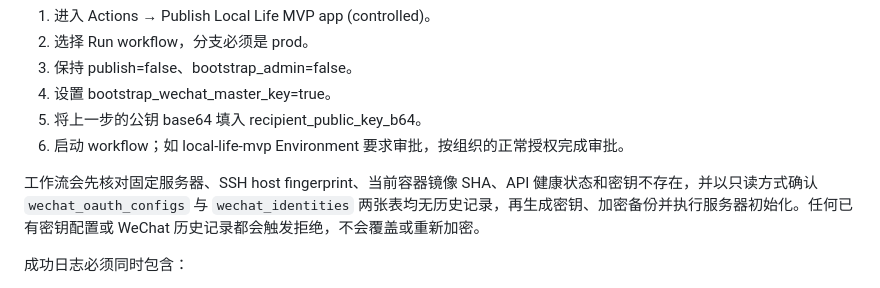
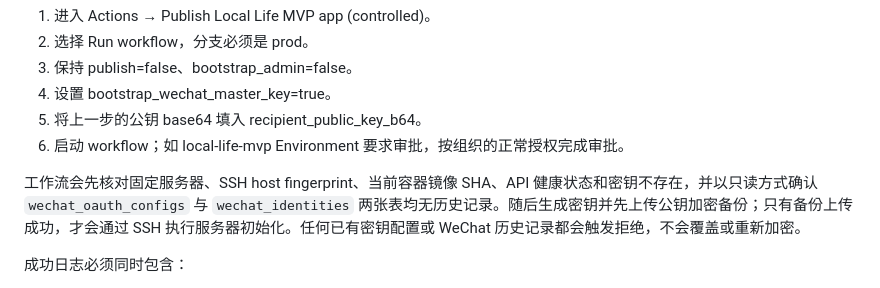
Before and after one commit to sanchuang-dev/proto-infra, a Markdown page: docs/local-life-mvp-wechat-master-key.md, the part around the change. Drawn GitHub-style.

Commit message:
docs: require encrypted backup before key installation (runbook)

```diff
--- a/docs/local-life-mvp-wechat-master-key.md
+++ b/docs/local-life-mvp-wechat-master-key.md
@@ -60,7 +60,7 @@ base64 < wechat-master-key-public.pem | tr -d '\n'
 5. 将上一步的公钥 base64 填入 recipient_public_key_b64。
 6. 启动 workflow；如 local-life-mvp Environment 要求审批，按组织的正常授权完成审批。
 
-工作流会先核对固定服务器、SSH host fingerprint、当前容器镜像 SHA、API 健康状态和密钥不存在，并以只读方式确认 `wechat_oauth_configs` 与 `wechat_identities` 两张表均无历史记录，再生成密钥、加密备份并执行服务器初始化。任何已有密钥配置或 WeChat 历史记录都会触发拒绝，不会覆盖或重新加密。
+工作流会先核对固定服务器、SSH host fingerprint、当前容器镜像 SHA、API 健康状态和密钥不存在，并以只读方式确认 `wechat_oauth_configs` 与 `wechat_identities` 两张表均无历史记录。随后生成密钥并先上传公钥加密备份；只有备份上传成功，才会通过 SSH 执行服务器初始化。任何已有密钥配置或 WeChat 历史记录都会触发拒绝，不会覆盖或重新加密。
 
 成功日志必须同时包含：
 
```
